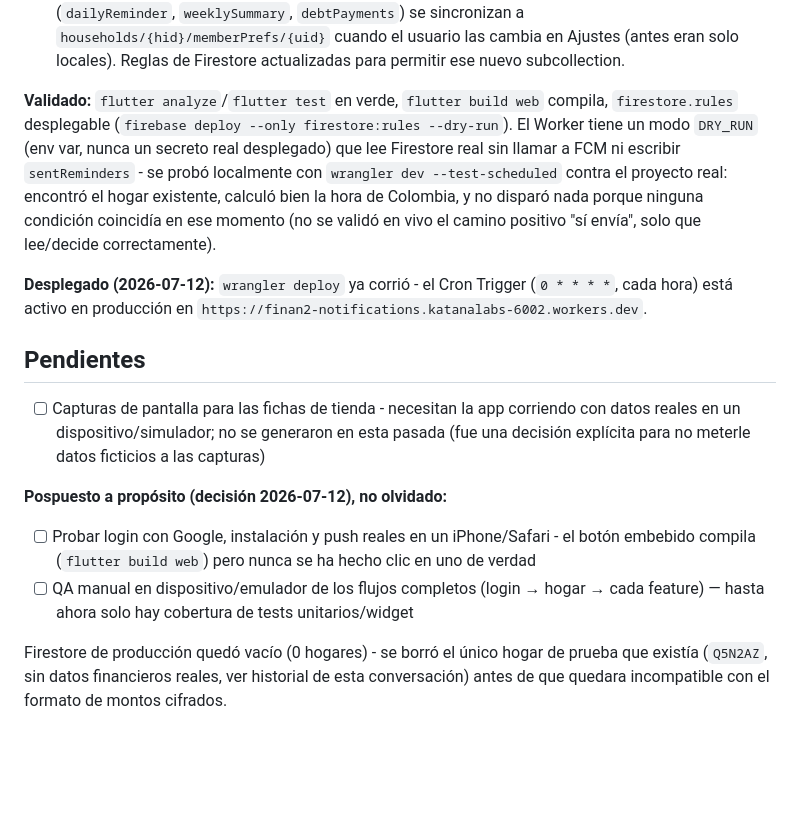
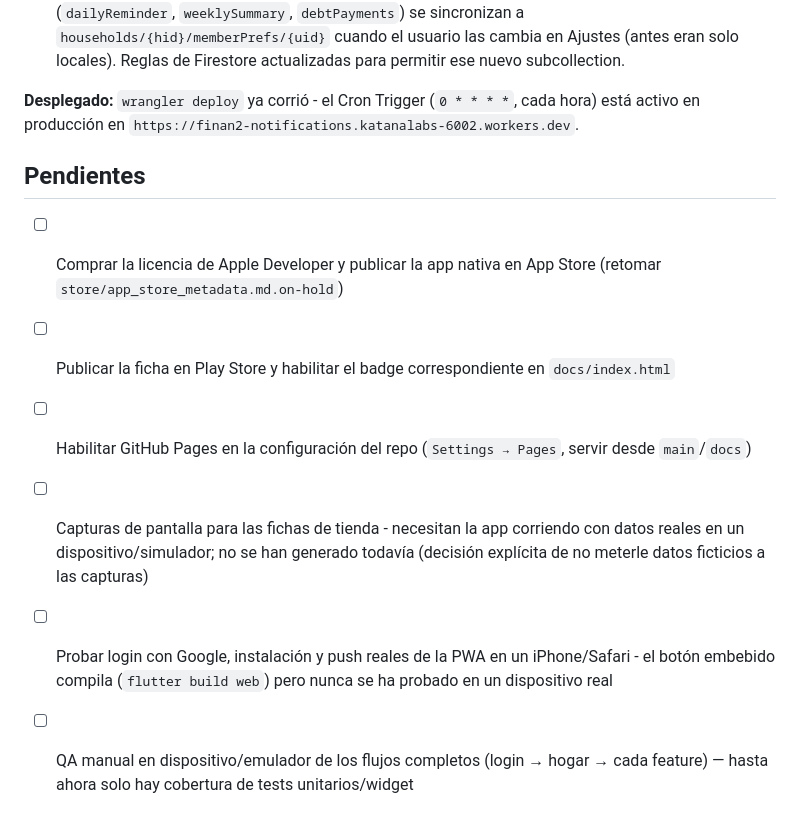
Before and after one commit to DiegoHCH/finan2, a Markdown page: README.md, the part around one of its changes. Rendered like a GitHub page; blank space fills up the shorter version.

```diff
--- a/README.md
+++ b/README.md
@@ -161,30 +216,20 @@ conversación; resumen de lo construido:
   Ajustes (antes eran solo locales). Reglas de Firestore actualizadas para permitir ese
   nuevo subcollection.
 
-**Validado:** `flutter analyze`/`flutter test` en verde, `flutter build web` compila,
-`firestore.rules` desplegable (`firebase deploy --only firestore:rules --dry-run`). El Worker
-tiene un modo `DRY_RUN` (env var, nunca un secreto real desplegado) que lee Firestore real sin
-llamar a FCM ni escribir `sentReminders` - se probó localmente con
-`wrangler dev --test-scheduled` contra el proyecto real: encontró el hogar existente, calculó
-bien la hora de Colombia, y no disparó nada porque ninguna condición coincidía en ese momento
-(no se validó en vivo el camino positivo "sí envía", solo que lee/decide correctamente).
-
-**Desplegado (2026-07-12):** `wrangler deploy` ya corrió - el Cron Trigger
-(`0 * * * *`, cada hora) está activo en producción en
-`https://finan2-notifications.katanalabs-6002.workers.dev`.
+**Desplegado:** `wrangler deploy` ya corrió - el Cron Trigger (`0 * * * *`, cada hora) está
+activo en producción en `https://finan2-notifications.katanalabs-6002.workers.dev`.
 
 ## Pendientes
 
+- [ ] Comprar la licencia de Apple Developer y publicar la app nativa en App Store (retomar
+  `store/app_store_metadata.md.on-hold`)
+- [ ] Publicar la ficha en Play Store y habilitar el badge correspondiente en `docs/index.html`
+- [ ] Habilitar GitHub Pages en la configuración del repo (`Settings → Pages`, servir desde
+  `main`/`docs`)
 - [ ] Capturas de pantalla para las fichas de tienda - necesitan la app corriendo con datos
-  reales en un dispositivo/simulador; no se generaron en esta pasada (fue una decisión
-  explícita para no meterle datos ficticios a las capturas)
-
-**Pospuesto a propósito (decisión 2026-07-12), no olvidado:**
-
-- [ ] Probar login con Google, instalación y push reales en un iPhone/Safari - el botón
-  embebido compila (`flutter build web`) pero nunca se ha hecho clic en uno de verdad
-- [ ] QA manual en dispositivo/emulador de los flujos completos (login → hogar → cada feature) — hasta ahora solo hay cobertura de tests unitarios/widget
-
-Firestore de producción quedó vacío (0 hogares) - se borró el único hogar de prueba que
-existía (`Q5N2AZ`, sin datos financieros reales, ver historial de esta conversación) antes de
-que quedara incompatible con el formato de montos cifrados.
+  reales en un dispositivo/simulador; no se han generado todavía (decisión explícita de no
+  meterle datos ficticios a las capturas)
+- [ ] Probar login con Google, instalación y push reales de la PWA en un iPhone/Safari - el
+  botón embebido compila (`flutter build web`) pero nunca se ha probado en un dispositivo real
+- [ ] QA manual en dispositivo/emulador de los flujos completos (login → hogar → cada feature)
+  — hasta ahora solo hay cobertura de tests unitarios/widget
```
Also changed, not shown: other parts of README.md (+74 -19 lines).
